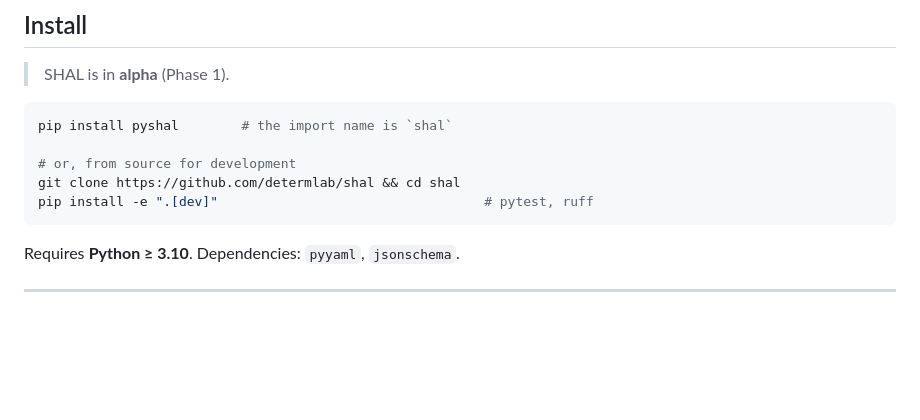
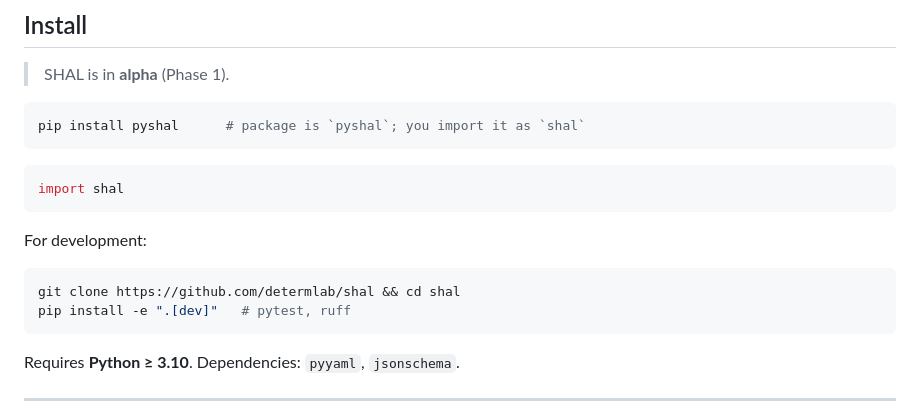
Before and after one commit to determlab/shal, a Markdown page: README.md, the part around the change. Rendered like a GitHub page; blank space fills up the shorter version.

````diff
--- a/README.md
+++ b/README.md
@@ -147,11 +147,18 @@ any node for its sim and **nothing in your code changes**.
 > SHAL is in **alpha** (Phase 1).
 
 ```bash
-pip install pyshal        # the import name is `shal`
+pip install pyshal      # package is `pyshal`; you import it as `shal`
+```
 
-# or, from source for development
+```python
+import shal
+```
+
+For development:
+
+```bash
 git clone https://github.com/determlab/shal && cd shal
-pip install -e ".[dev]"                                  # pytest, ruff
+pip install -e ".[dev]"   # pytest, ruff
 ```
 
 Requires **Python ≥ 3.10**. Dependencies: `pyyaml`, `jsonschema`.
````
